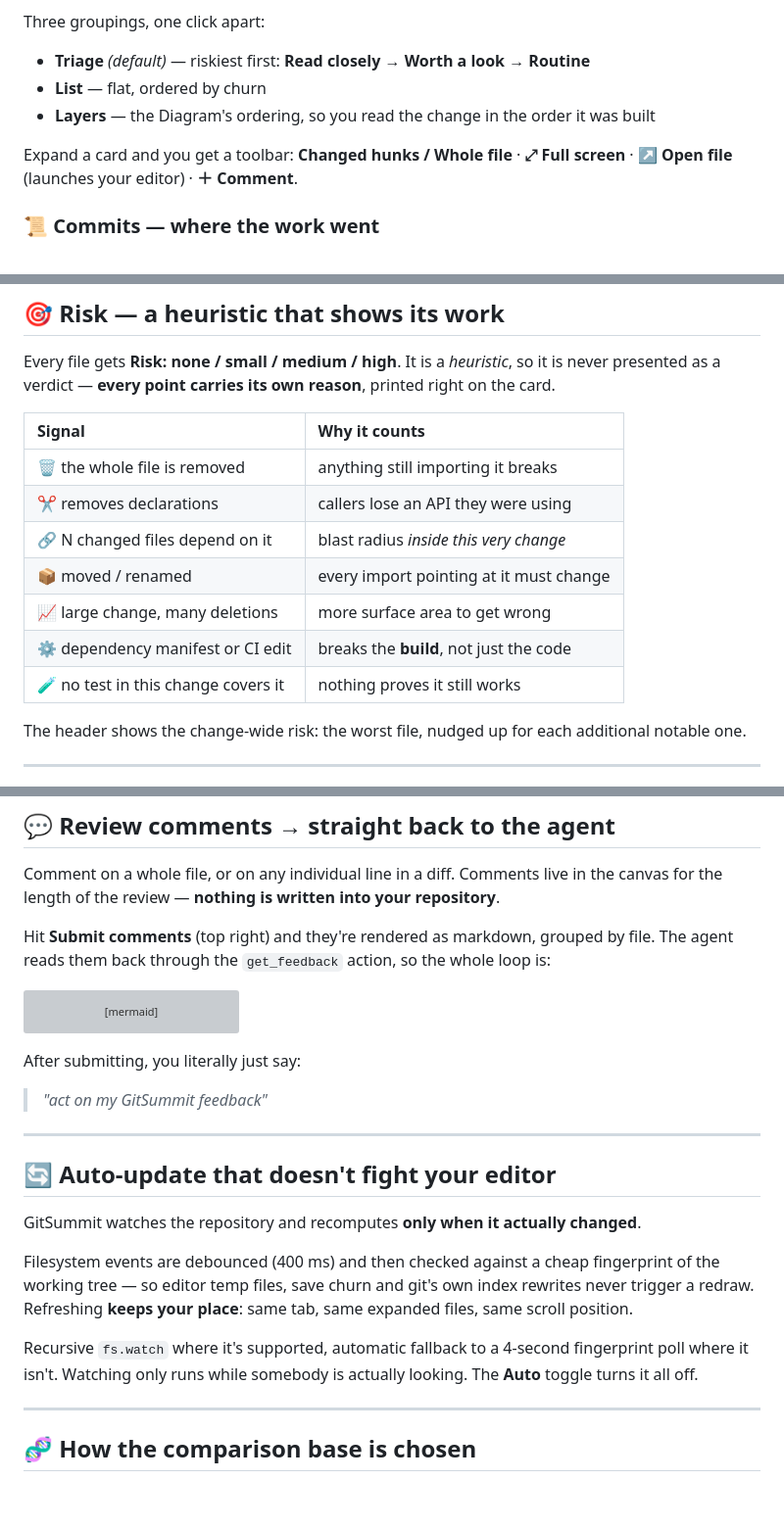
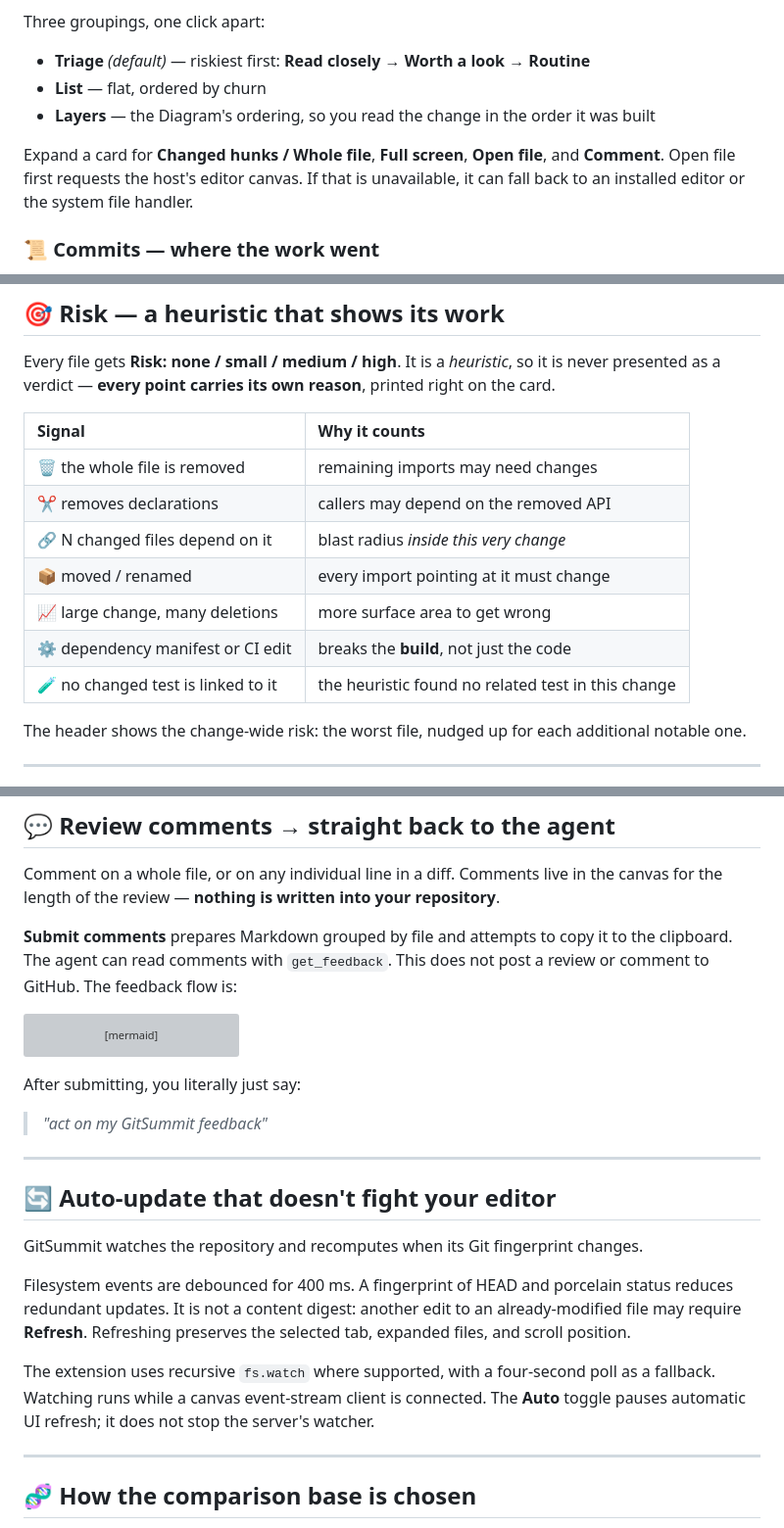
Before and after one commit to nimrod-rozenman/GitSummit-Canvas, a Markdown page: README.md, 3 parts joined by grey strips. Shown at 98% size. GitHub-like rendering; blank space fills up the shorter version; grey boxes are pictures that could not be loaded.

````diff
--- a/README.md
+++ b/README.md
@@ -126,6 +129,8 @@ Three groupings, one click apart:
 - **List** — flat, ordered by churn
 - **Layers** — the Diagram's ordering, so you read the change in the order it was built
 
-Expand a card and you get a toolbar: **Changed hunks / Whole file** · **⤢ Full screen** · **↗ Open file** (launches your editor) · **＋ Comment**.
+Expand a card for **Changed hunks / Whole file**, **Full screen**, **Open file**,
+and **Comment**. Open file first requests the host's editor canvas. If that is
+unavailable, it can fall back to an installed editor or the system file handler.
 
 ### 📜 Commits — where the work went
@@ -142,13 +145,13 @@ Every file gets **Risk: none / small / medium / high**. It is a *heuristic*, so
 
 | Signal | Why it counts |
 | :-- | :-- |
-| 🗑️ the whole file is removed | anything still importing it breaks |
-| ✂️ removes declarations | callers lose an API they were using |
+| 🗑️ the whole file is removed | remaining imports may need changes |
+| ✂️ removes declarations | callers may depend on the removed API |
 | 🔗 N changed files depend on it | blast radius *inside this very change* |
 | 📦 moved / renamed | every import pointing at it must change |
 | 📈 large change, many deletions | more surface area to get wrong |
 | ⚙️ dependency manifest or CI edit | breaks the **build**, not just the code |
-| 🧪 no test in this change covers it | nothing proves it still works |
+| 🧪 no changed test is linked to it | the heuristic found no related test in this change |
 
 The header shows the change-wide risk: the worst file, nudged up for each additional notable one.
 
@@ -168,7 +171,9 @@ The **High risk** chip is deliberately *not* another `AND`. It is an **override*
 
 Comment on a whole file, or on any individual line in a diff. Comments live in the canvas for the length of the review — **nothing is written into your repository**.
 
-Hit **Submit comments** (top right) and they're rendered as markdown, grouped by file. The agent reads them back through the `get_feedback` action, so the whole loop is:
+**Submit comments** prepares Markdown grouped by file and attempts to copy it to
+the clipboard. The agent can read comments with `get_feedback`. This does not
+post a review or comment to GitHub. The feedback flow is:
 
 ```mermaid
 flowchart LR
@@ -187,11 +192,17 @@ After submitting, you literally just say:
 
 ## 🔄 Auto-update that doesn't fight your editor
 
-GitSummit watches the repository and recomputes **only when it actually changed**.
+GitSummit watches the repository and recomputes when its Git fingerprint changes.
 
-Filesystem events are debounced (400 ms) and then checked against a cheap fingerprint of the working tree — so editor temp files, save churn and git's own index rewrites never trigger a redraw. Refreshing **keeps your place**: same tab, same expanded files, same scroll position.
+Filesystem events are debounced for 400 ms. A fingerprint of HEAD and porcelain
+status reduces redundant updates. It is not a content digest: another edit to an
+already-modified file may require **Refresh**. Refreshing preserves the selected
+tab, expanded files, and scroll position.
 
-Recursive `fs.watch` where it's supported, automatic fallback to a 4-second fingerprint poll where it isn't. Watching only runs while somebody is actually looking. The **Auto** toggle turns it all off.
+The extension uses recursive `fs.watch` where supported, with a four-second poll
+as a fallback. Watching runs while a canvas event-stream client is connected.
+The **Auto** toggle pauses automatic UI refresh; it does not stop the server's
+watcher.
 
 ---
 
````
Also changed, not shown: other parts of README.md (+84 -54 lines), docs/screenshots/README.md (added, +33 -0 lines), docs/screenshots/github-copilot-add-canvas.png (added), docs/screenshots/github-copilot-customize.png (added), 2 other files.
